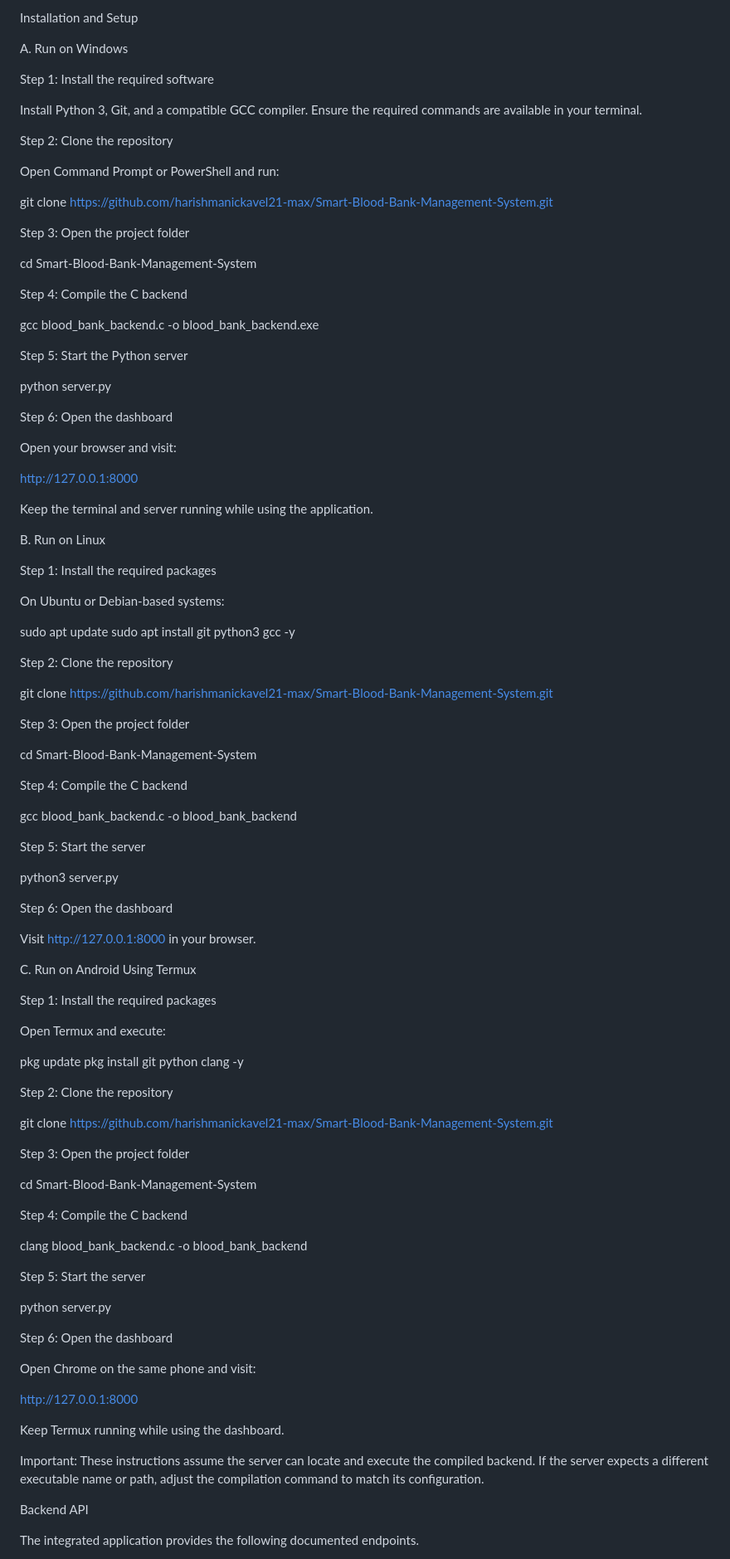
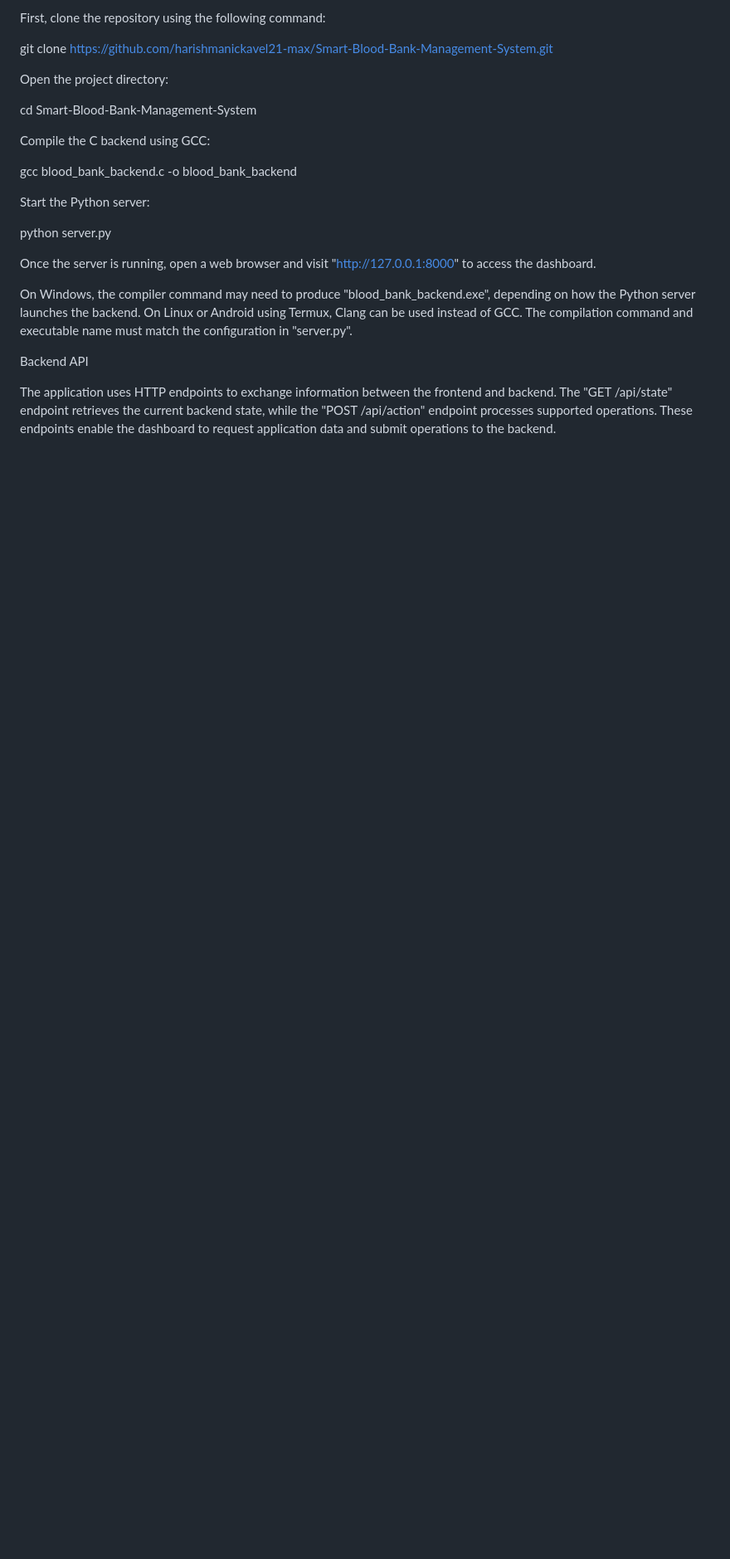
Before and after one commit to harishmanickavel21-max/Smart-Blood-Bank-Management-System, a Markdown page: README.md, the part around one of its changes. Shown at 83% size. Drawn GitHub-style; blank space fills up the shorter version.

```diff
--- a/README.md
+++ b/README.md
@@ -124,103 +54,25 @@ Before running the integrated dashboard, ensure that you have:
 
-Installation and Setup
-
-A. Run on Windows
-
-Step 1: Install the required software
-
-Install Python 3, Git, and a compatible GCC compiler. Ensure the required commands are available in your terminal.
-
-Step 2: Clone the repository
-
-Open Command Prompt or PowerShell and run:
+First, clone the repository using the following command:
 
 git clone https://github.com/harishmanickavel21-max/Smart-Blood-Bank-Management-System.git
 
-Step 3: Open the project folder
+Open the project directory:
 
 cd Smart-Blood-Bank-Management-System
 
-Step 4: Compile the C backend
+Compile the C backend using GCC:
 
-gcc blood_bank_backend.c -o blood_bank_backend.exe
+gcc blood_bank_backend.c -o blood_bank_backend
 
-Step 5: Start the Python server
+Start the Python server:
 
 python server.py
 
-Step 6: Open the dashboard
+Once the server is running, open a web browser and visit "http://127.0.0.1:8000" to access the dashboard.
 
-Open your browser and visit:
-
-http://127.0.0.1:8000
-
-Keep the terminal and server running while using the application.
-
-B. Run on Linux
-
-Step 1: Install the required packages
-
-On Ubuntu or Debian-based systems:
-
-sudo apt update
-sudo apt install git python3 gcc -y
-
-Step 2: Clone the repository
-
-git clone https://github.com/harishmanickavel21-max/Smart-Blood-Bank-Management-System.git
-
-Step 3: Open the project folder
-
-cd Smart-Blood-Bank-Management-System
-
-Step 4: Compile the C backend
-
-gcc blood_bank_backend.c -o blood_bank_backend
-
-Step 5: Start the server
-
-python3 server.py
-
-Step 6: Open the dashboard
-
-Visit http://127.0.0.1:8000 in your browser.
-
-C. Run on Android Using Termux
-
-Step 1: Install the required packages
-
-Open Termux and execute:
-
-pkg update
-pkg install git python clang -y
-
-Step 2: Clone the repository
-
-git clone https://github.com/harishmanickavel21-max/Smart-Blood-Bank-Management-System.git
-
-Step 3: Open the project folder
-
-cd Smart-Blood-Bank-Management-System
-
-Step 4: Compile the C backend
-
-clang blood_bank_backend.c -o blood_bank_backend
-
-Step 5: Start the server
-
-python server.py
-
-Step 6: Open the dashboard
-
-Open Chrome on the same phone and visit:
-
-http://127.0.0.1:8000
-
-Keep Termux running while using the dashboard.
-
-Important: These instructions assume the server can locate and execute the compiled backend. If the server expects a different executable name or path, adjust the compilation command to match its configuration.
+On Windows, the compiler command may need to produce "blood_bank_backend.exe", depending on how the Python server launches the backend. On Linux or Android using Termux, Clang can be used instead of GCC. The compilation command and executable name must match the configuration in "server.py".
 
 Backend API
 
-The integrated application provides the following documented endpoints.
+The application uses HTTP endpoints to exchange information between the frontend and backend. The "GET /api/state" endpoint retrieves the current backend state, while the "POST /api/action" endpoint processes supported operations. These endpoints enable the dashboard to request application data and submit operations to the backend.
 
```
Also changed, not shown: other parts of README.md (+42 -170 lines).
